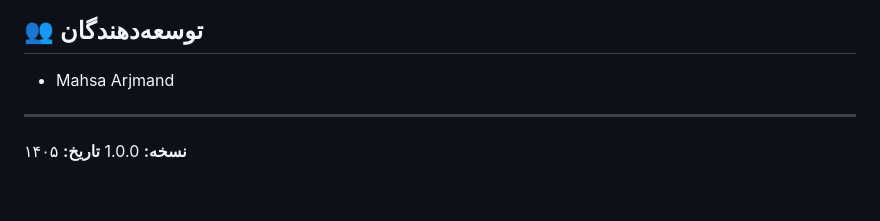
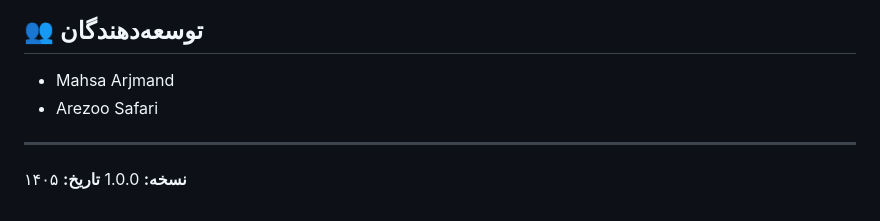
Before and after one commit to Mahsa-Arjmand/kindergarten-website, a Markdown page: README.md, the part around the change. Rendered like a GitHub page.

```diff
--- a/README.md
+++ b/README.md
@@ -273,6 +273,7 @@ npm run build
 ## 👥 توسعه‌دهندگان
 
 - Mahsa Arjmand
+- Arezoo Safari
 
 ---
 
```
